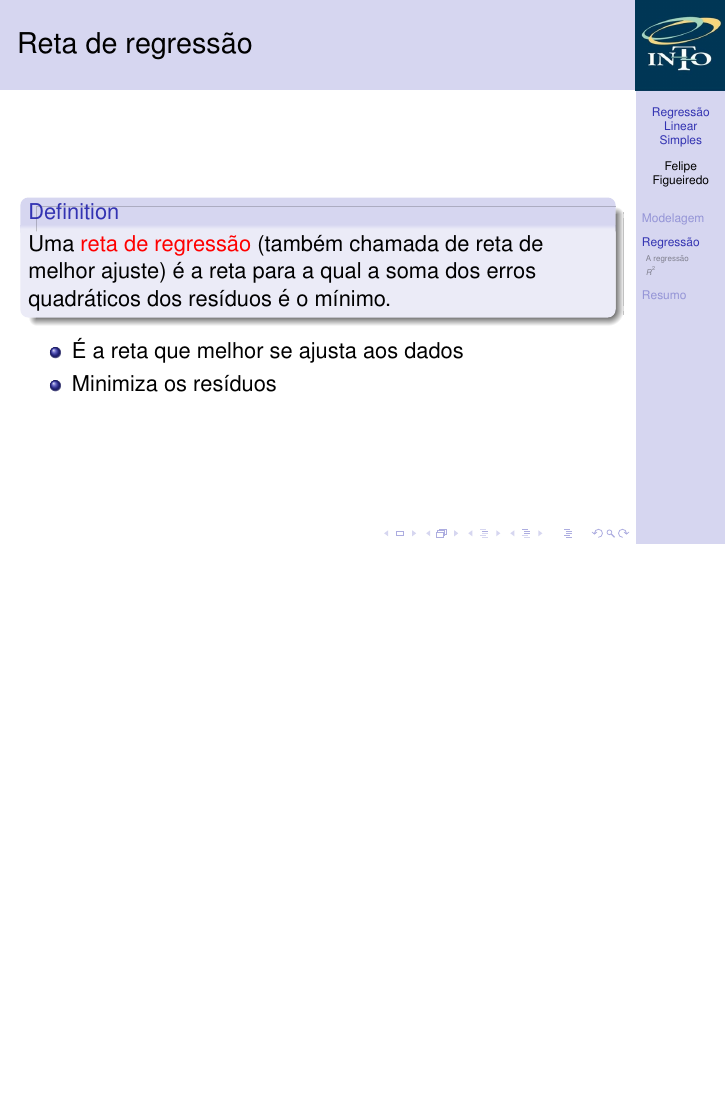
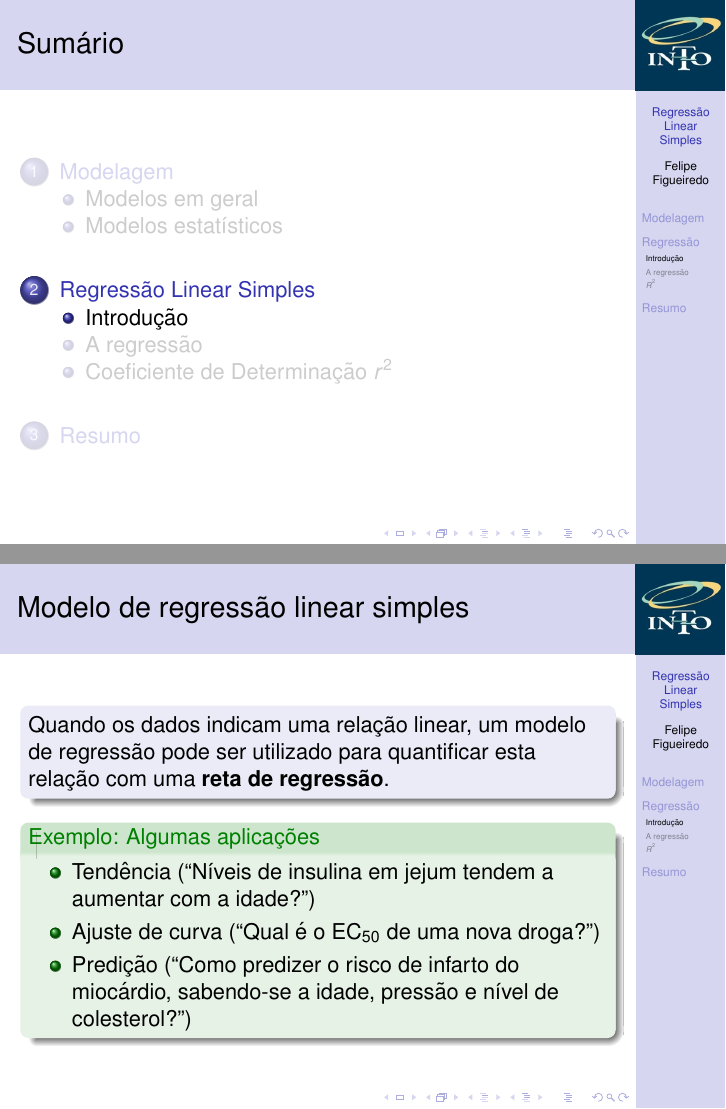
Before and after one commit to philsf/Bioestatistica, LaTeX slides (Aulas/BE-Regressao-cap18-19.tex): page 11 of 31 before the commit and pages 11 and 12 of 34 after it, the two joined at a grey line, the shorter picture padded with empty space. Compiled offline with pdfLaTeX.

Commit message:
introdução à RLS

```diff
--- a/Aulas/BE-Regressao-cap18-19.tex
+++ b/Aulas/BE-Regressao-cap18-19.tex
@@ -200,6 +200,29 @@
 \end{frame}
 
 \section[Regressão]{Regressão Linear Simples}
+
+\subsection{Introdução}
+
+\begin{frame}{Modelo de regressão linear simples}
+  \begin{block}{}
+      Quando os dados indicam uma relação linear, um modelo de regressão pode ser utilizado para quantificar esta relação com uma {\bf reta de regressão}.
+    \end{block}
+  \begin{exampleblock}{Exemplo: Algumas aplicações}
+%    Exemplos de perguntas que podem ser respondidas por tal modelo:
+
+    \begin{itemize}
+    \item Tendência (``Níveis de insulina em jejum tendem a aumentar com a idade?'')
+    \item Ajuste de curva (``Qual é o EC$_{50}$ de uma nova droga?'')
+    \item Predição (``Como predizer o risco de infarto do miocárdio, sabendo-se a idade, pressão e nível de colesterol?'')
+    \end{itemize}
+  \end{exampleblock}
+\end{frame}
+
+\begin{frame}{Depois dos comerciais...}
+  \begin{center}
+    \includegraphics[width=\textwidth]{modelos/bmi-bmd-title}
+  \end{center}
+\end{frame}
 
 \begin{frame}{Reta de regressão}
   \begin{definition}
```
